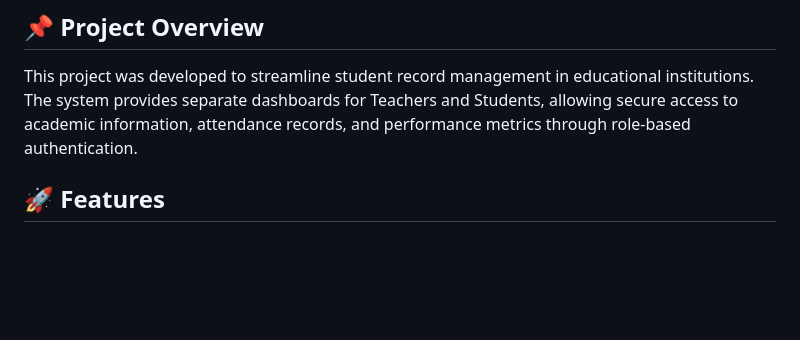
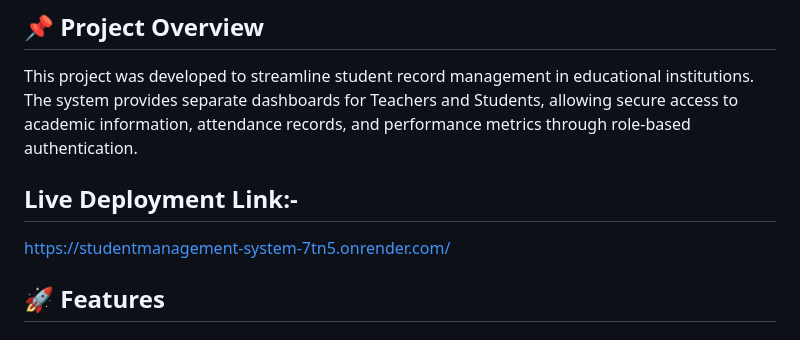
Before and after one commit to Ranveergade/StudentManagement_System, a Markdown page: readme.MD, the part around one of its changes. GitHub-like rendering; blank space fills up the shorter version.

Commit message:
deployment link added

```diff
--- a/readme.MD
+++ b/readme.MD
@@ -5,6 +5,9 @@ A role-based Student Management System built with Django that enables secure man
 ## 📌 Project Overview
 
 This project was developed to streamline student record management in educational institutions. The system provides separate dashboards for Teachers and Students, allowing secure access to academic information, attendance records, and performance metrics through role-based authentication.
+
+##  Live Deployment Link:-
+https://studentmanagement-system-7tn5.onrender.com/
 
 ## 🚀 Features
 
```
Also changed, not shown: other parts of readme.MD (+1 -1 lines).
